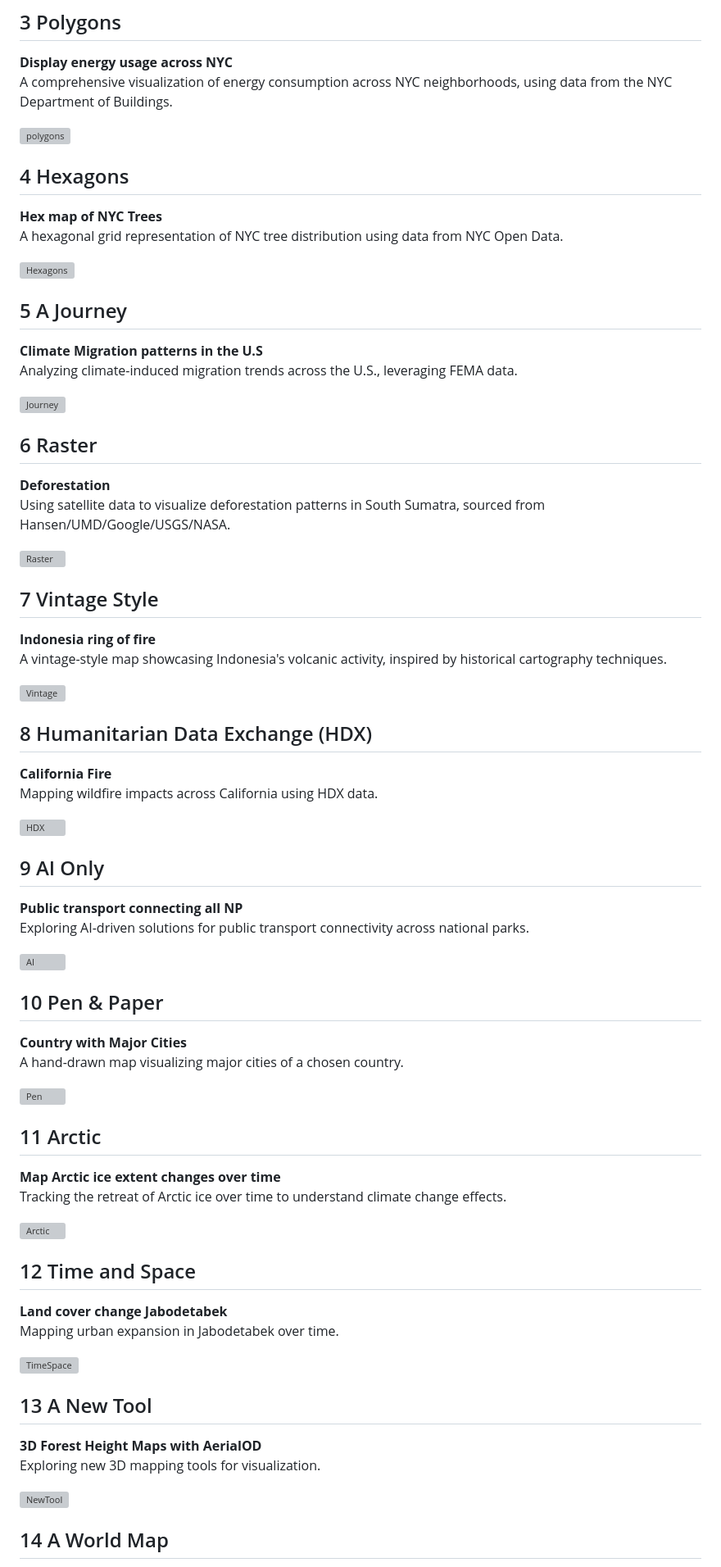
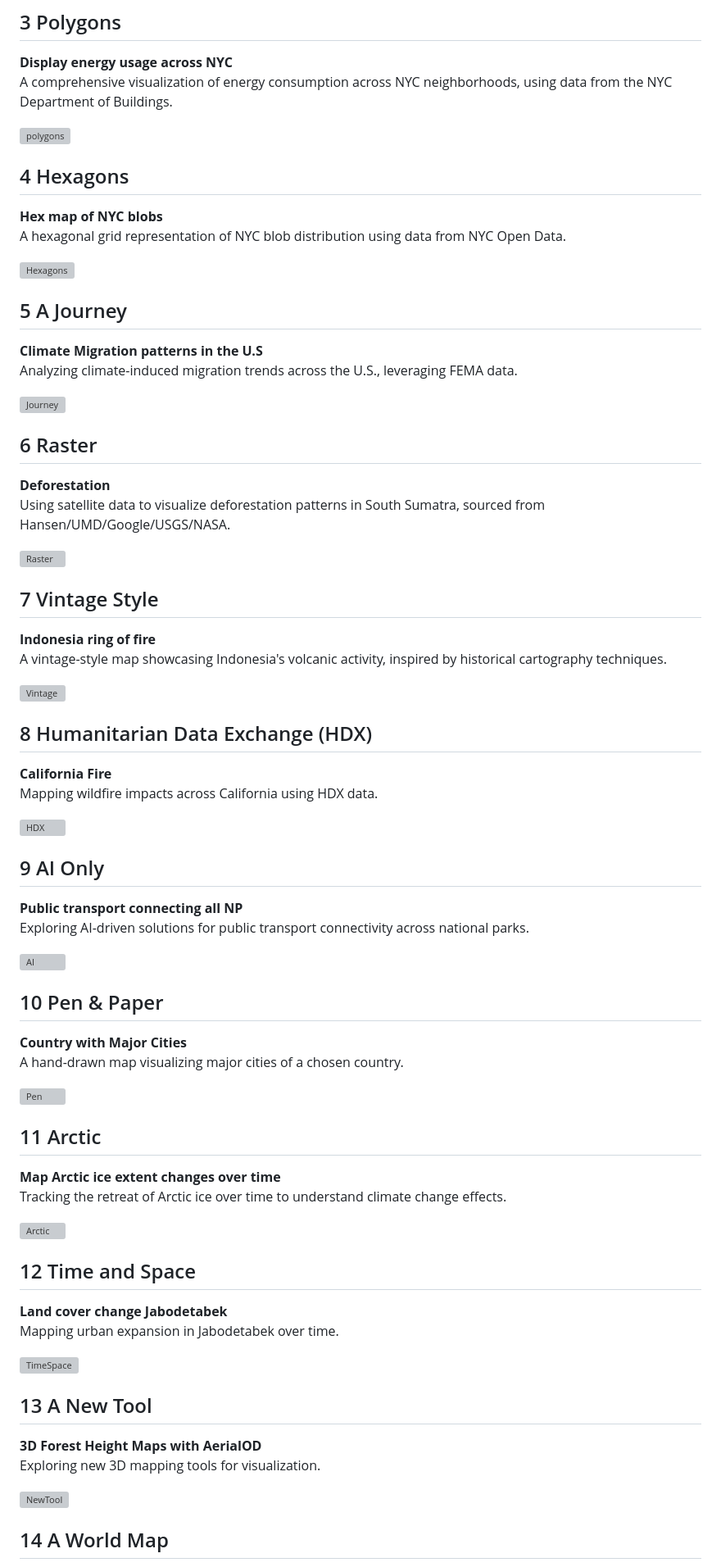
Before and after one commit to juniomata/30DaysMapChallenge, a Markdown page: README.md, the part around one of its changes. Shown at 82% size. GitHub-like rendering; grey boxes are pictures that could not be loaded.

```diff
--- a/README.md
+++ b/README.md
@@ -39,6 +39,6 @@ A comprehensive visualization of energy consumption across NYC neighborhoods, us
 
 ## 4 Hexagons
 
-**Hex map of NYC Trees**
-A hexagonal grid representation of NYC tree distribution using data from NYC Open Data.
+**Hex map of NYC blobs**
+A hexagonal grid representation of NYC blob distribution using data from NYC Open Data.
 
```
Also changed, not shown: other parts of README.md (+31 -31 lines).
